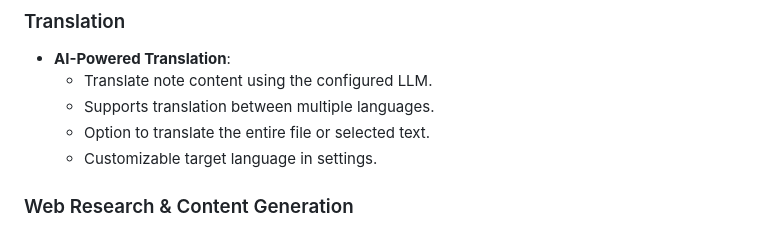
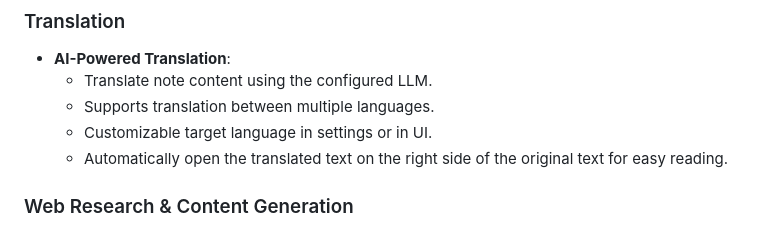
Before and after one commit to Jacobinwwey/obsidian-NotEMD, a Markdown page: README.md, the part around the change. Rendered like a GitHub page.

```diff
--- a/README.md
+++ b/README.md
@@ -52,8 +52,8 @@ Notemd enhances your Obsidian workflow by integrating with various Large Languag
 - **AI-Powered Translation**:
     - Translate note content using the configured LLM.
     - Supports translation between multiple languages.
-    - Option to translate the entire file or selected text.
-    - Customizable target language in settings.
+    - Customizable target language in settings or in UI.
+    - Automatically open the translated text on the right side of the original text for easy reading.
 
 ### Web Research & Content Generation
 - **Web Research & Summarization**:
```
Also changed, not shown: README_zh.md (+25 -8 lines).
